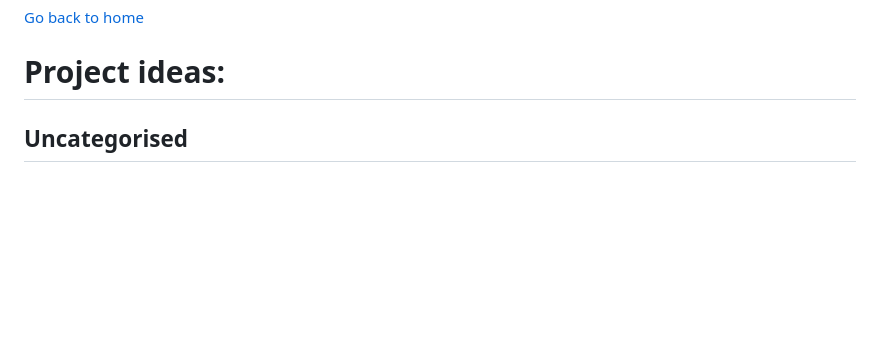
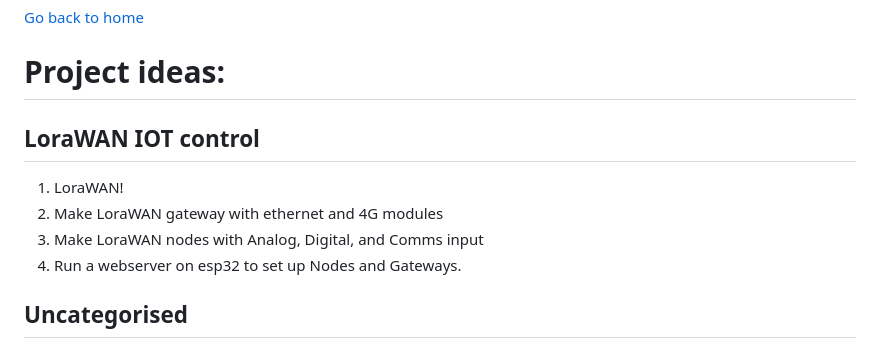
Before and after one commit to bernardtbergh/bernardtbergh.github.io, a Markdown page: projects.md, the part around the change. GitHub-like rendering; blank space fills up the shorter version.

Commit message:
Added project: LoraWAN IOT Control

```diff
--- a/projects.md
+++ b/projects.md
@@ -1,6 +1,12 @@
 [Go back to home](README.md)
 
 # Project ideas:
+
+## LoraWAN IOT control
+1. LoraWAN!
+2. Make LoraWAN gateway with ethernet and 4G modules
+3. Make LoraWAN nodes with Analog, Digital, and Comms input
+4. Run a webserver on esp32 to set up Nodes and Gateways.
 
 ## Uncategorised
 1. Design and build DC variable load device
```
